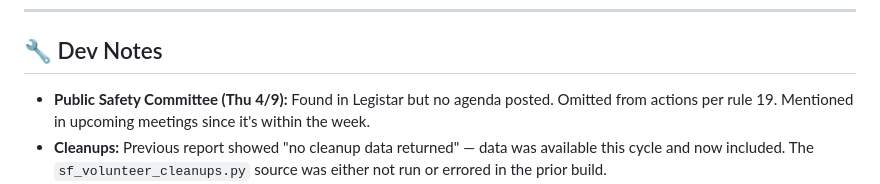
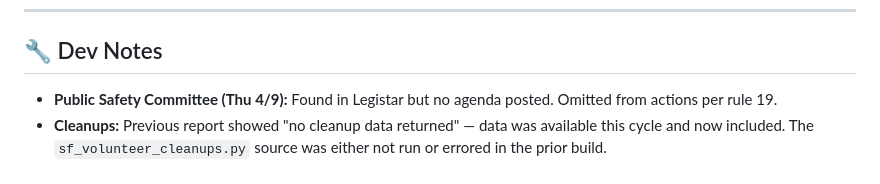
Before and after one commit to sgillen/civicclaw, a Markdown page: data/d5.md, the part around the change. GitHub-like rendering.

Commit message:
Regenerate D5 report with latest style rules
No upcoming meetings section, concrete actions on every hearing,
cleanups included, 311/evictions dropped, housing as summary.

Co-Authored-By: Claude Opus 4.6 (1M context) <noreply@anthropic.com>

```diff
--- a/data/d5.md
+++ b/data/d5.md
@@ -94,7 +94,7 @@ Three cancellations wiped 254 units: 39 Taylor (112), 819 Ellis (120), 841 Polk
 
 ## 🔧 Dev Notes
 
-- **Public Safety Committee (Thu 4/9):** Found in Legistar but no agenda posted. Omitted from actions per rule 19. Mentioned in upcoming meetings since it's within the week.
+- **Public Safety Committee (Thu 4/9):** Found in Legistar but no agenda posted. Omitted from actions per rule 19.
 - **Cleanups:** Previous report showed "no cleanup data returned" — data was available this cycle and now included. The `sf_volunteer_cleanups.py` source was either not run or errored in the prior build.
 - **311 and evictions:** Present in collected data but excluded per rule 9 (monthly cadence). No anomalies warranting weekly mention.
 - **400 Divisadero:** No new permits or status changes. Excluded per USER.md ("only mention when there's actual new activity").
```
